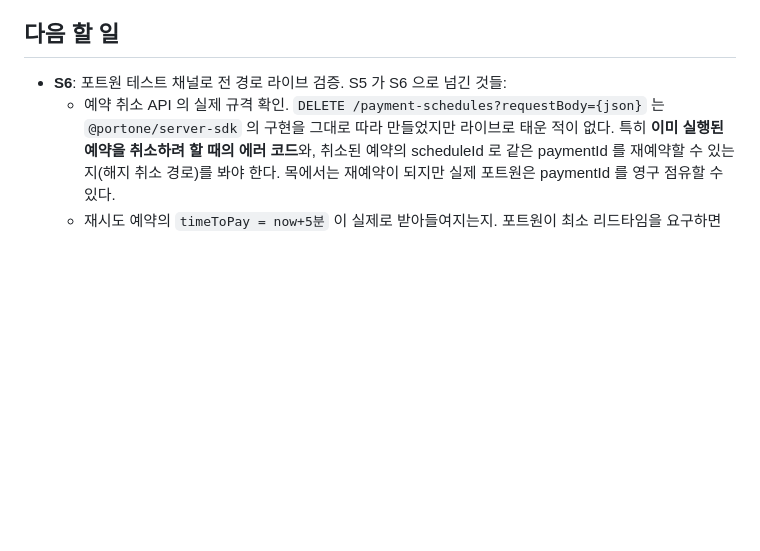
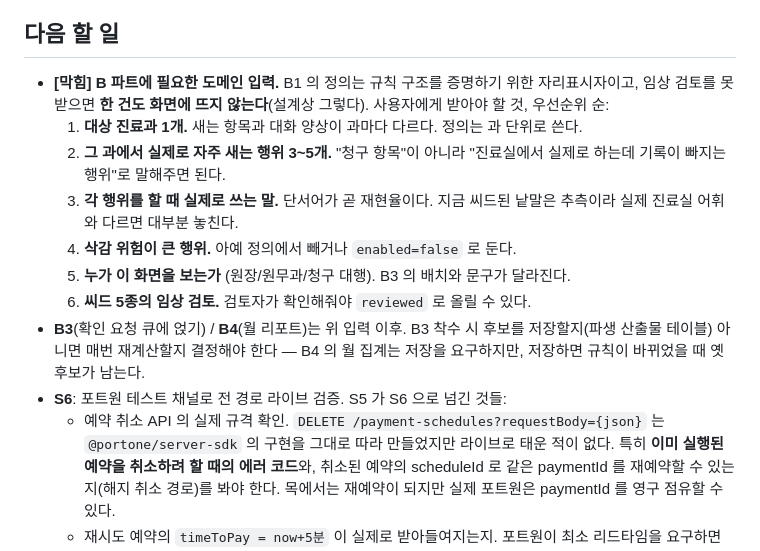
Before and after one commit to qwerty2944/realtime_doctor, a Markdown page: STATE.md, the part around one of its changes. GitHub-like rendering; blank space fills up the shorter version.

Commit message:
docs: record B1/B2 care activity detection in STATE.md
🗿 MoAI <email@mo.ai.kr>
Claude-Session: https://claude.ai/code/session_01YProNGhYNZbex6Baph9V6k

```diff
--- a/STATE.md
+++ b/STATE.md
@@ -203,6 +245,20 @@ righthand_voice 의 환자 기능을 realtime_doctor(Electron) 에 이식. 계
 
 ## 다음 할 일
 
+- **[막힘] B 파트에 필요한 도메인 입력.** B1 의 정의는 규칙 구조를 증명하기 위한
+  자리표시자이고, 임상 검토를 못 받으면 **한 건도 화면에 뜨지 않는다**(설계상 그렇다).
+  사용자에게 받아야 할 것, 우선순위 순:
+  1. **대상 진료과 1개.** 새는 항목과 대화 양상이 과마다 다르다. 정의는 과 단위로 쓴다.
+  2. **그 과에서 실제로 자주 새는 행위 3~5개.** "청구 항목"이 아니라 "진료실에서
+     실제로 하는데 기록이 빠지는 행위"로 말해주면 된다.
+  3. **각 행위를 할 때 실제로 쓰는 말.** 단서어가 곧 재현율이다. 지금 씨드된 낱말은
+     추측이라 실제 진료실 어휘와 다르면 대부분 놓친다.
+  4. **삭감 위험이 큰 행위.** 아예 정의에서 빼거나 `enabled=false` 로 둔다.
+  5. **누가 이 화면을 보는가** (원장/원무과/청구 대행). B3 의 배치와 문구가 달라진다.
+  6. **씨드 5종의 임상 검토.** 검토자가 확인해줘야 `reviewed` 로 올릴 수 있다.
+- **B3**(확인 요청 큐에 얹기) / **B4**(월 리포트)는 위 입력 이후. B3 착수 시 후보를
+  저장할지(파생 산출물 테이블) 아니면 매번 재계산할지 결정해야 한다 — B4 의 월 집계는
+  저장을 요구하지만, 저장하면 규칙이 바뀌었을 때 옛 후보가 남는다.
 - **S6**: 포트원 테스트 채널로 전 경로 라이브 검증. S5 가 S6 으로 넘긴 것들:
   - 예약 취소 API 의 실제 규격 확인. `DELETE /payment-schedules?requestBody={json}` 는
     `@portone/server-sdk` 의 구현을 그대로 따라 만들었지만 라이브로 태운 적이 없다.
```
Also changed, not shown: other parts of STATE.md (+42 -0 lines).
